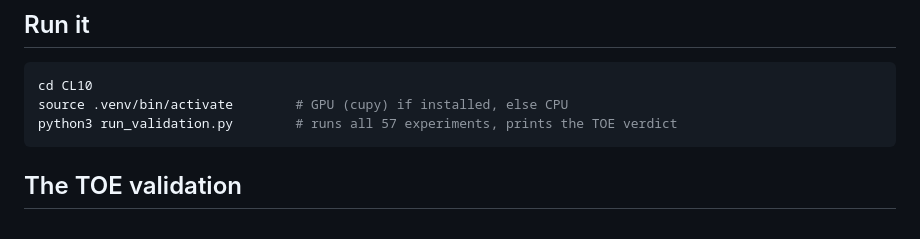
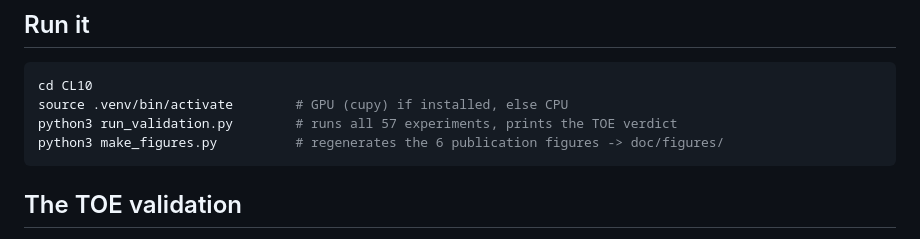
Before and after one commit to MohammedHAOUACH/CL10, a Markdown page: README.md, the part around the change. Drawn GitHub-style.

````diff
--- a/README.md
+++ b/README.md
@@ -128,6 +128,7 @@ h = cl10.clifford.generators() # the 10 Cl(10) generators (10 x 32x32)
 cd CL10
 source .venv/bin/activate        # GPU (cupy) if installed, else CPU
 python3 run_validation.py        # runs all 57 experiments, prints the TOE verdict
+python3 make_figures.py          # regenerates the 6 publication figures -> doc/figures/
 ```
 
 ## The TOE validation
````
Also changed, not shown: doc/publication.md (+93 -6 lines), doc/reference.md (+17 -0 lines), doc/figures/fig1_one_object_32spectrum.png (added), doc/figures/fig2_unification_1loop.png (added), doc/figures/fig3_10loop_ladder.png (added), doc/figures/fig4_wimp_miracle.png (added), doc/figures/fig5_gravity_kretschmann.png (added), doc/figures/fig6_512_512.png (added), 1 other file.
